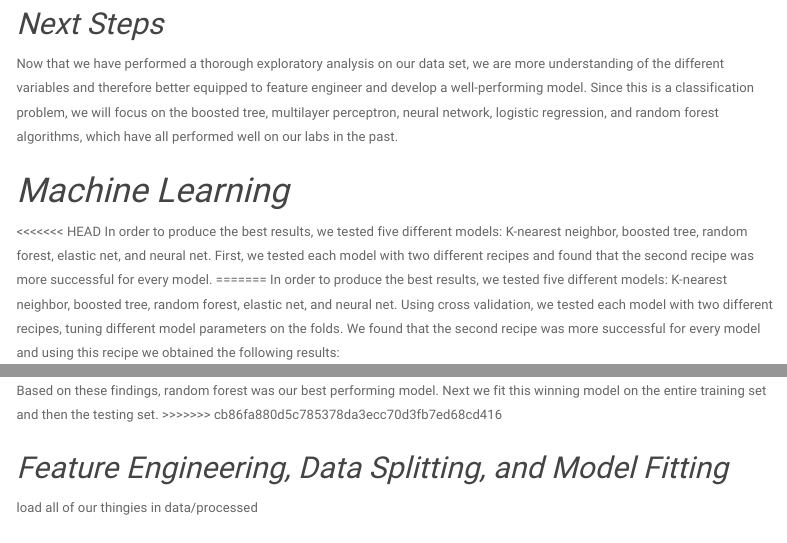
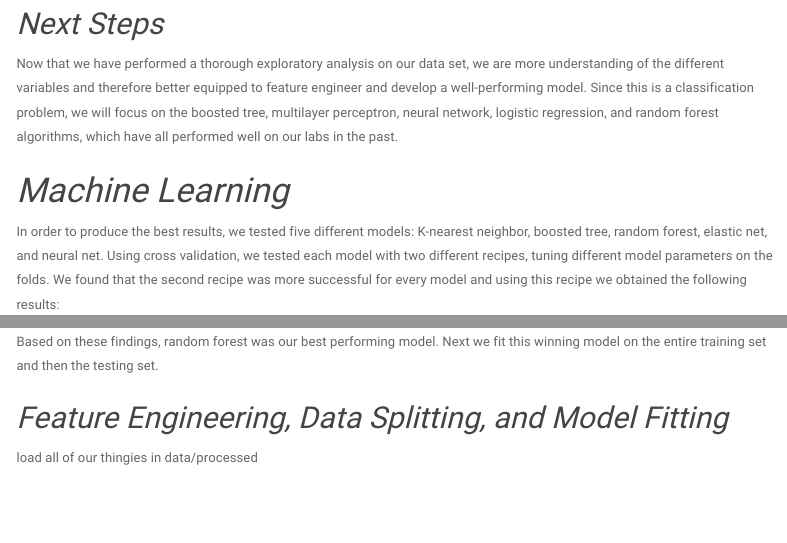
Before and after one commit to susantmtran/301final, an R Markdown document (final_longform.Rmd): the page in a window 1100 px wide, from 4300 px down, and a second part further down, joined at a grey line. Rendered offline with R 4.5, knitr and Pandoc, with nearby package versions; some code elsewhere in the file could not run offline; menus at the side of the page are left out.

Commit message:
fixing errors

````diff
--- a/final_longform.Rmd
+++ b/final_longform.Rmd
@@ -155,9 +155,6 @@ Now that we have performed a thorough exploratory analysis on our data set, we a
 
 # *Machine Learning*
 
-<<<<<<< HEAD
-In order to produce the best results, we tested five different models: K-nearest neighbor, boosted tree, random forest, elastic net, and neural net. First, we tested each model with two different recipes and found that the second recipe was more successful for every model.
-=======
 In order to produce the best results, we tested five different models: K-nearest neighbor, boosted tree, random forest, elastic net, and neural net. Using cross validation, we tested each model with two different recipes, tuning different model parameters on the folds. We found that the second recipe was more successful for every model and using this recipe we obtained the following results:
 
 ```{r}
@@ -187,7 +184,6 @@ tune_results %>%
 ```
 
 Based on these findings, random forest was our best performing model. Next we fit this winning model on the entire training set and then the testing set.
->>>>>>> cb86fa880d5c785378da3ecc70d3fb7ed68cd416
 
 ## *Feature Engineering, Data Splitting, and Model Fitting*
 
````
